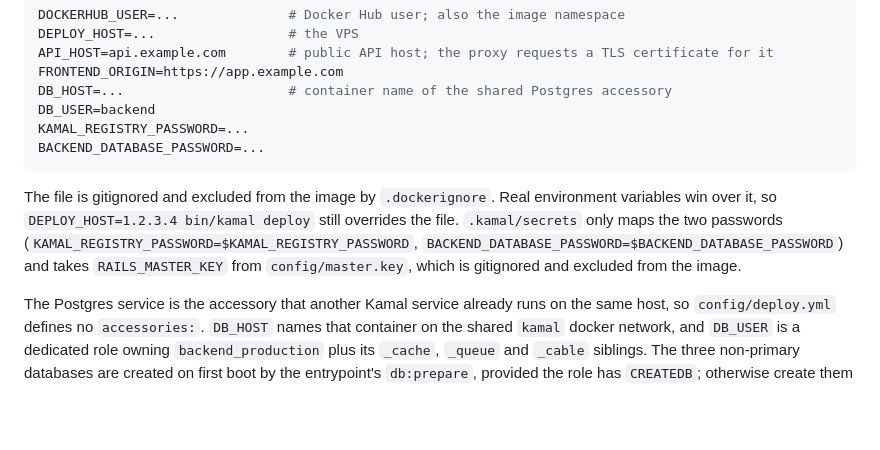
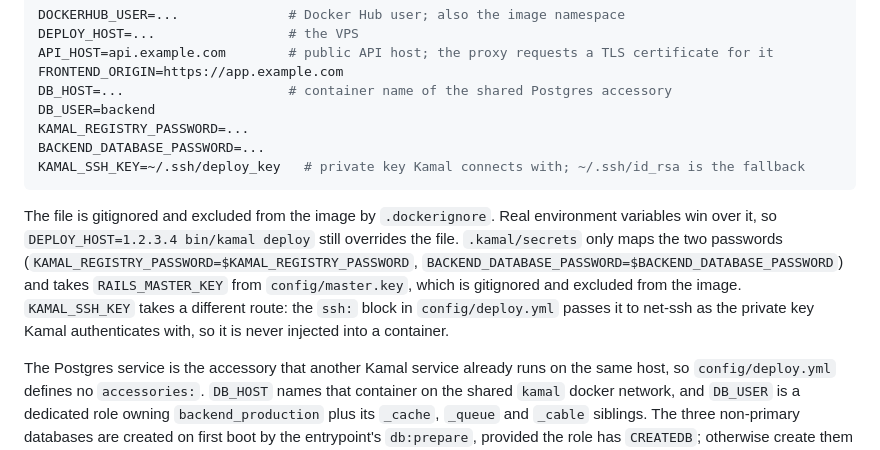
Before and after one commit to senbinil/salary-manager, a Markdown page: backend/README.md, the part around the change. Rendered like a GitHub page; blank space fills up the shorter version.

Commit message:
docs: list KAMAL_SSH_KEY with the other deployment values
The key is read by the ssh block in config/deploy.yml rather than injected into a
container, so it is worth saying which route it takes and that ~/.ssh/id_rsa is the
fallback. Agent guidance now names it alongside the other values that belong in
.env.production rather than the YAML.

````diff
--- a/backend/README.md
+++ b/backend/README.md
@@ -56,9 +56,10 @@ DB_HOST=...                     # container name of the shared Postgres accessor
 DB_USER=backend
 KAMAL_REGISTRY_PASSWORD=...
 BACKEND_DATABASE_PASSWORD=...
+KAMAL_SSH_KEY=~/.ssh/deploy_key   # private key Kamal connects with; ~/.ssh/id_rsa is the fallback
 ```
 
-The file is gitignored and excluded from the image by `.dockerignore`. Real environment variables win over it, so `DEPLOY_HOST=1.2.3.4 bin/kamal deploy` still overrides the file. `.kamal/secrets` only maps the two passwords (`KAMAL_REGISTRY_PASSWORD=$KAMAL_REGISTRY_PASSWORD`, `BACKEND_DATABASE_PASSWORD=$BACKEND_DATABASE_PASSWORD`) and takes `RAILS_MASTER_KEY` from `config/master.key`, which is gitignored and excluded from the image.
+The file is gitignored and excluded from the image by `.dockerignore`. Real environment variables win over it, so `DEPLOY_HOST=1.2.3.4 bin/kamal deploy` still overrides the file. `.kamal/secrets` only maps the two passwords (`KAMAL_REGISTRY_PASSWORD=$KAMAL_REGISTRY_PASSWORD`, `BACKEND_DATABASE_PASSWORD=$BACKEND_DATABASE_PASSWORD`) and takes `RAILS_MASTER_KEY` from `config/master.key`, which is gitignored and excluded from the image. `KAMAL_SSH_KEY` takes a different route: the `ssh:` block in `config/deploy.yml` passes it to net-ssh as the private key Kamal authenticates with, so it is never injected into a container.
 
 The Postgres service is the accessory that another Kamal service already runs on the same host, so `config/deploy.yml` defines no `accessories:`. `DB_HOST` names that container on the shared `kamal` docker network, and `DB_USER` is a dedicated role owning `backend_production` plus its `_cache`, `_queue` and `_cable` siblings. The three non-primary databases are created on first boot by the entrypoint's `db:prepare`, provided the role has `CREATEDB`; otherwise create them before the first deploy. Production does not use `DATABASE_URL`, because it only overrides the primary configuration.
 
````
Also changed, not shown: backend/AGENTS.md (+1 -1 lines).
